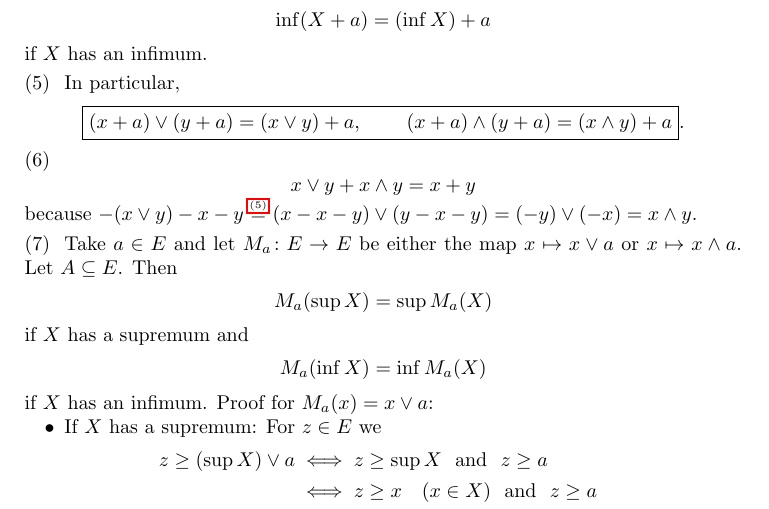
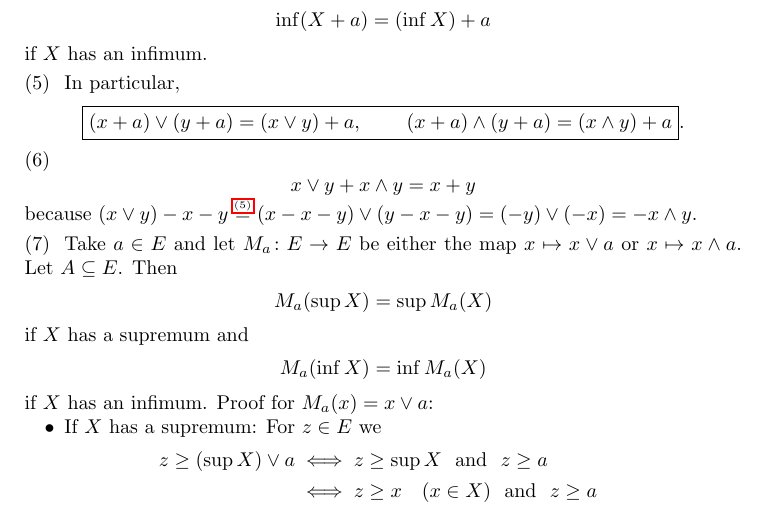
Before and after one commit to awesterb/riesz-spaces, a LaTeX document (prelim.tex): part of page 2 of 8, cut so that both start at the same text. Compiled offline with pdfLaTeX.

Commit message:
corrects err in 1.4-6 noted by Abel

```diff
--- a/prelim.tex
+++ b/prelim.tex
@@ -185,9 +185,9 @@ $ $ % otherwise "(6)" moves to the left for some unknown reason
 \begin{equation*}
 x\vee y + x\wedge y = x+y
 \end{equation*}
-because~$-(x\vee y)-x-y
+because~$(x\vee y)-x-y
 \isref{1.4-5}
-(x-x-y)\vee(y-x-y)=(-y)\vee(-x)=x\wedge y$.
+(x-x-y)\vee(y-x-y)=(-y)\vee(-x)=-x\wedge y$.
 \item %
 \label{1.4-7}
 Take~$a\in E$ and let $M_a\colon E\ra E$
```
